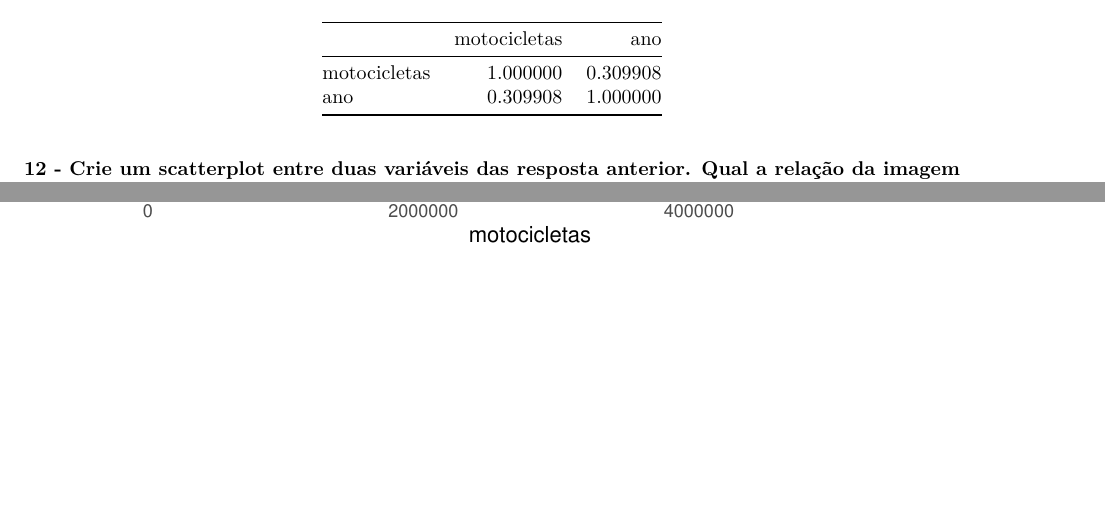
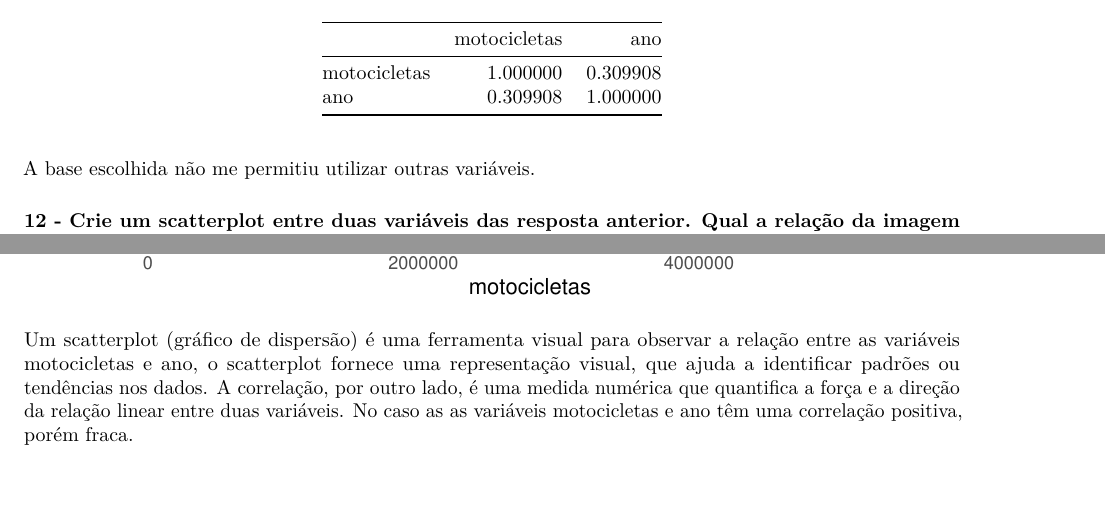
Before and after one commit to marcosperazo/Projeto_Estatistica, an R Markdown document (estatistica_para_cientista_de_dados.Rmd): two parts of page 7 of 8, joined at a grey line, cut so that both start at the same text, the shorter picture padded with empty space. Rendered offline with R 4.5, knitr and Pandoc, then LaTeX, with nearby package versions; some code elsewhere in the file could not run offline.

Commit message:
entrega ok

````diff
--- a/estatistica_para_cientista_de_dados.Rmd
+++ b/estatistica_para_cientista_de_dados.Rmd
@@ -179,12 +179,16 @@ A distribuição é exponencial para a variável motocicletas, e tanto a Regra F
 kable(cor(frota_motocicletas_br %>% dplyr::select(motocicletas, ano)))
 ```
 
+A base escolhida não me permitiu utilizar outras variáveis.
+
 ### 12 - Crie um scatterplot entre duas variáveis das resposta anterior. Qual a relação da imagem com a correlação entre as variáveis.
 
 ```{r analisando scatter entre variaveis correlacionadas motocicletas e ano, echo = TRUE}
 frota_motocicletas_br %>% dplyr::select(motocicletas, ano) %>%
   ggplot(aes(x=motocicletas, y = ano)) + geom_point() + geom_smooth(method = "lm", se = FALSE) + theme_classic()
 ```
+
+Um scatterplot (gráfico de dispersão) é uma ferramenta visual para observar a relação entre as variáveis motocicletas e ano, o scatterplot fornece uma representação visual, que ajuda a identificar padrões ou tendências nos dados. A correlação, por outro lado, é uma medida numérica que quantifica a força e a direção da relação linear entre duas variáveis. No caso as as variáveis motocicletas e ano têm uma correlação positiva, porém fraca.
 
 ### 13 - Crie um gráfico linha de duas das variáveis. Acrescente uma legenda e rótulos nos eixos.
 
````
